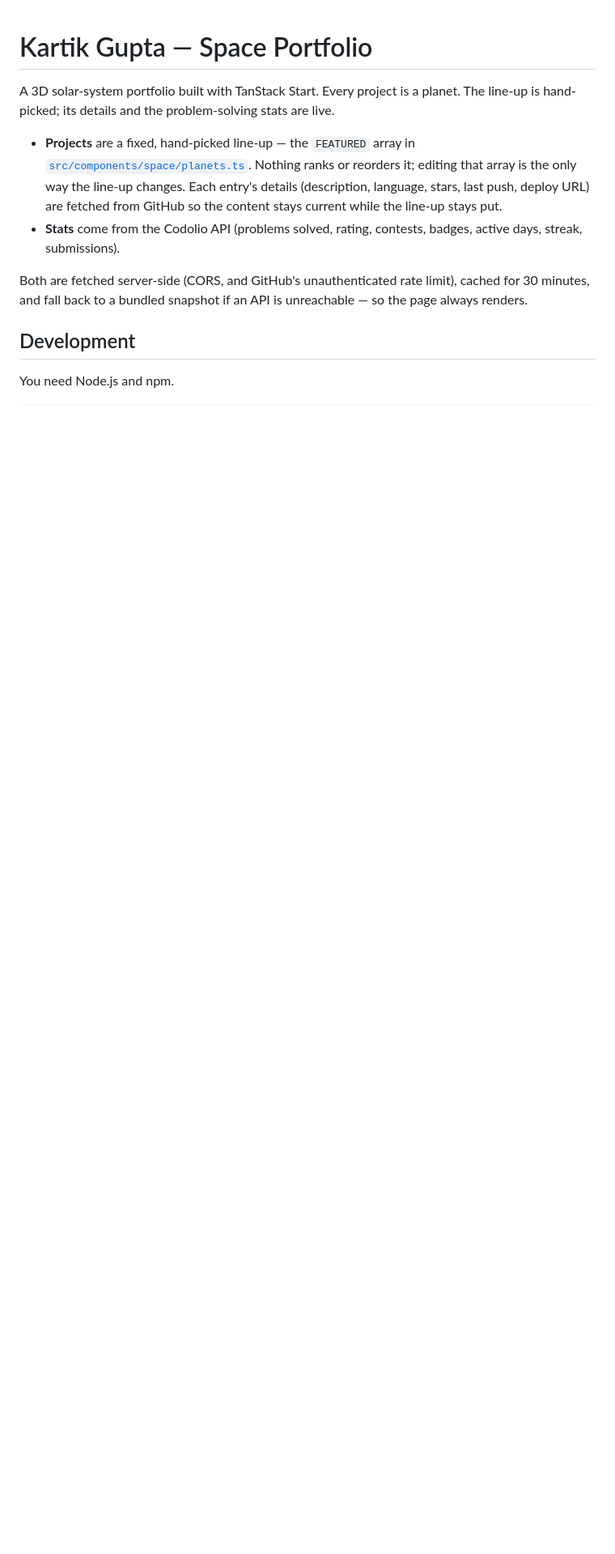
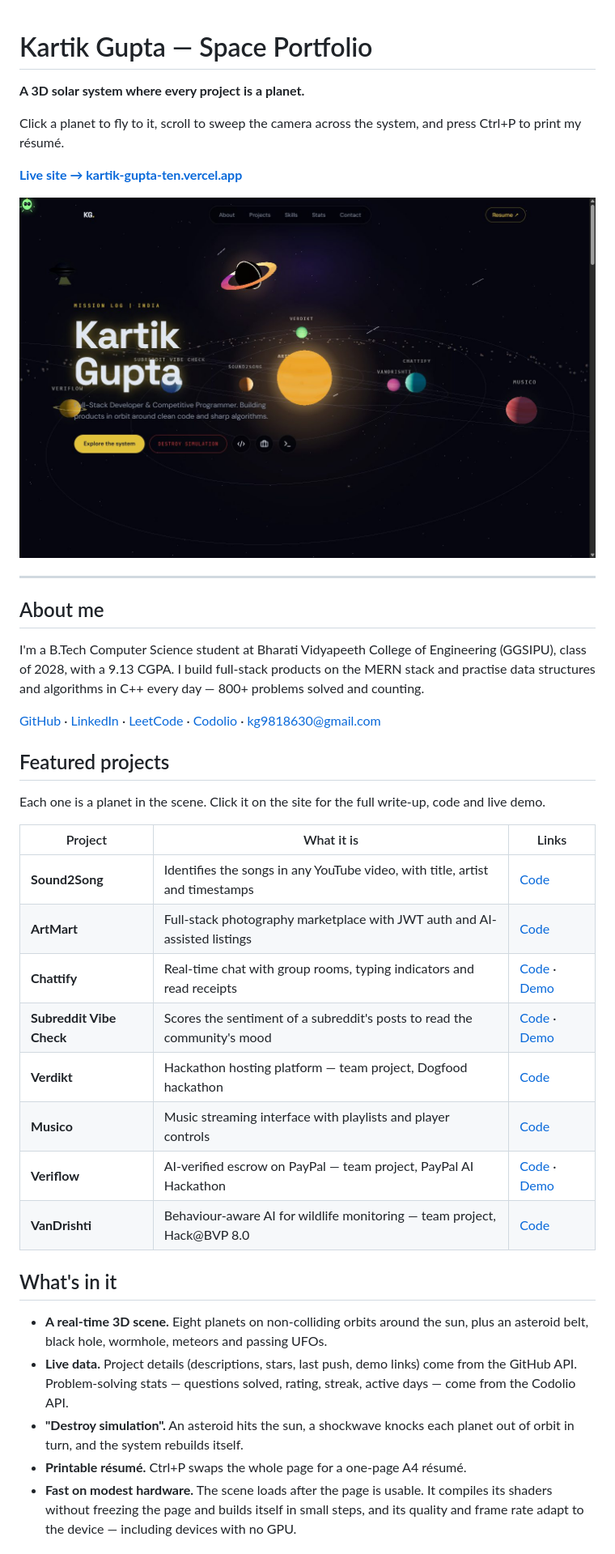
Before and after one commit to Kartik5463/Kartik-Gupta, a Markdown page: README.md, the part around one of its changes. Shown at 81% size. GitHub-like rendering; pictures changed too: docs/screenshot.jpg (added); blank space fills up the shorter version.

Commit message:
Update Projects and readme

```diff
--- a/README.md
+++ b/README.md
@@ -1,20 +1,57 @@
 # Kartik Gupta — Space Portfolio
 
-A 3D solar-system portfolio built with TanStack Start. Every project is a planet.
-The line-up is hand-picked; its details and the problem-solving stats are live.
+**A 3D solar system where every project is a planet.**
 
-- **Projects** are a fixed, hand-picked line-up — the `FEATURED` array in
-  [`src/components/space/planets.ts`](src/components/space/planets.ts). Nothing
-  ranks or reorders it; editing that array is the only way the line-up changes.
-  Each entry's details (description, language, stars, last push, deploy URL) are
-  fetched from GitHub so the content stays current while the line-up stays put.
-- **Stats** come from the Codolio API (problems solved, rating, contests, badges,
-  active days, streak, submissions).
+Click a planet to fly to it, scroll to sweep the camera across the system, and
+press Ctrl+P to print my résumé.
 
-Both are fetched server-side (CORS, and GitHub's unauthenticated rate limit),
-cached for 30 minutes, and fall back to a bundled snapshot if an API is
-unreachable — so the page always renders.
+**[Live site → kartik-gupta-ten.vercel.app](https://kartik-gupta-ten.vercel.app/)**
 
-## Development
+![The portfolio: a 3D solar system with each project orbiting the sun as a labelled planet](docs/screenshot.jpg)
 
-You need Node.js and npm.
+---
+
+## About me
+
+I'm a B.Tech Computer Science student at Bharati Vidyapeeth College of
+Engineering (GGSIPU), class of 2028, with a 9.13 CGPA. I build full-stack
+products on the MERN stack and practise data structures and algorithms in C++
+every day — 800+ problems solved and counting.
+
+[GitHub](https://github.com/Kartik5463) ·
+[LinkedIn](https://www.linkedin.com/in/kartik-gupta-395727327) ·
+[LeetCode](https://leetcode.com/u/Kartik5647) ·
+[Codolio](https://codolio.com/profile/Kartik9696) ·
+[kg9818630@gmail.com](mailto:kg9818630@gmail.com)
+
+## Featured projects
+
+Each one is a planet in the scene. Click it on the site for the full write-up,
+code and live demo.
+
+| Project                  | What it is                                                                   | Links                                                                                                              |
+| ------------------------ | ---------------------------------------------------------------------------- | ------------------------------------------------------------------------------------------------------------------ |
+| **Sound2Song**           | Identifies the songs in any YouTube video, with title, artist and timestamps | [Code](https://github.com/Kartik5463/Sound2Song)                                                                   |
+| **ArtMart**              | Full-stack photography marketplace with JWT auth and AI-assisted listings    | [Code](https://github.com/Kartik5463/ArtMart)                                                                      |
+| **Chattify**             | Real-time chat with group rooms, typing indicators and read receipts         | [Code](https://github.com/Kartik5463/Chattify) · [Demo](https://chattify-navy.vercel.app)                          |
+| **Subreddit Vibe Check** | Scores the sentiment of a subreddit's posts to read the community's mood     | [Code](https://github.com/Kartik5463/Subreddit-vibe-check) · [Demo](https://subreddit-vibe-check-indol.vercel.app) |
+| **Verdikt**              | Hackathon hosting platform — team project, Dogfood hackathon                 | [Code](https://github.com/Dogfood-Hackathon-Team-ByteMe/Verdikt)                                                   |
+| **Musico**               | Music streaming interface with playlists and player controls                 | [Code](https://github.com/Kartik5463/Musico)                                                                       |
+| **Veriflow**             | AI-verified escrow on PayPal — team project, PayPal AI Hackathon             | [Code](https://github.com/3Bit-Crew/Veriflow) · [Demo](https://veriflow-web-f4u1.onrender.com)                     |
+| **VanDrishti**           | Behaviour-aware AI for wildlife monitoring — team project, Hack@BVP 8.0      | [Code](https://github.com/TeamVanRakshak/VanDrishti)                                                               |
+
+## What's in it
+
+- **A real-time 3D scene.** Eight planets on non-colliding orbits around the
+  sun, plus an asteroid belt, black hole, wormhole, meteors and passing UFOs.
+- **Live data.** Project details (descriptions, stars, last push, demo links)
+  come from the GitHub API. Problem-solving stats — questions solved, rating,
+  streak, active days — come from the Codolio API.
+- **"Destroy simulation".** An asteroid hits the sun, a shockwave knocks each
+  planet out of orbit in turn, and the system rebuilds itself.
+- **Printable résumé.** Ctrl+P swaps the whole page for a one-page A4 résumé.
+- **Fast on modest hardware.** The scene loads after the page is usable. It
+  compiles its shaders without freezing the page and builds itself in small
+  steps, and its quality and frame rate adapt to the device — including
+  devices with no GPU.
+
```
Also changed, not shown: other parts of README.md (+47 -43 lines), 2 other files.
